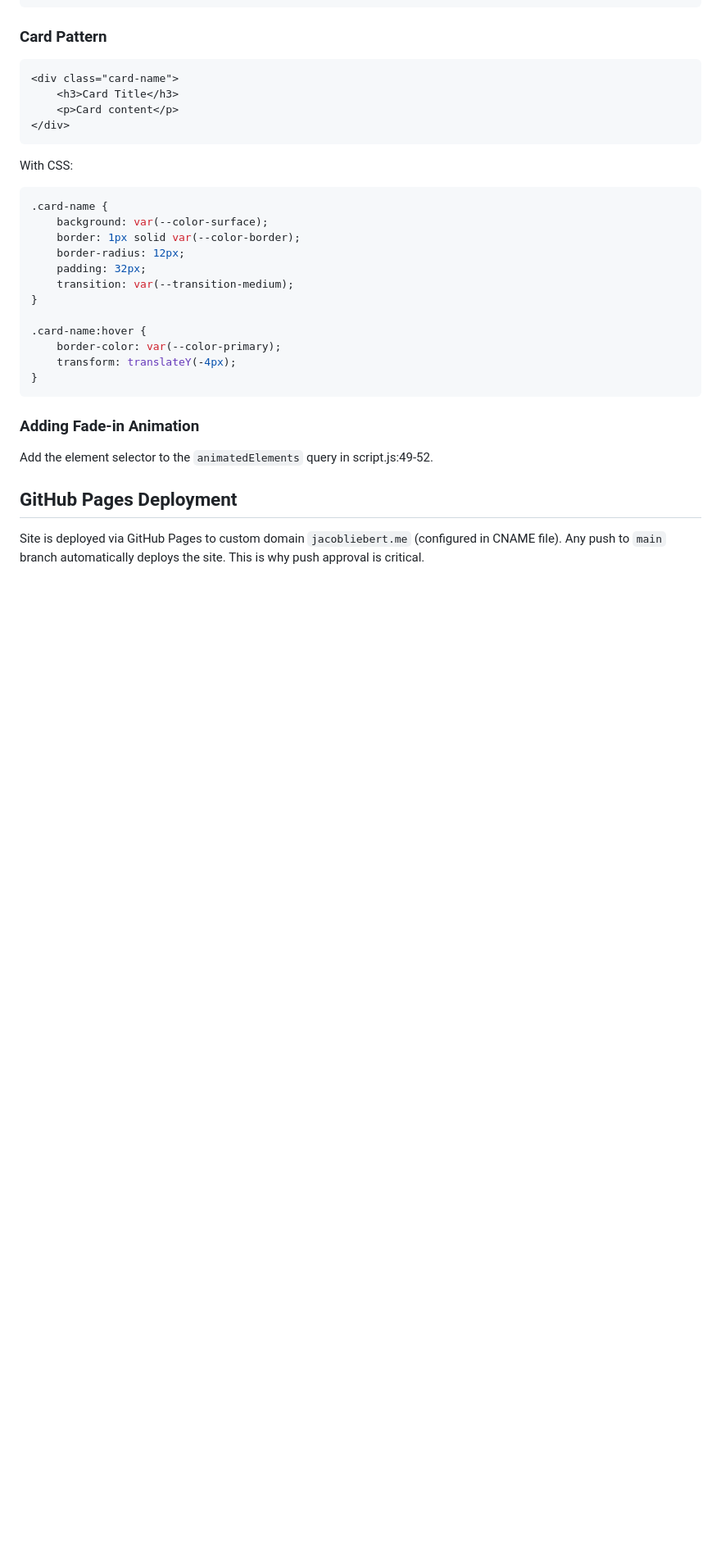
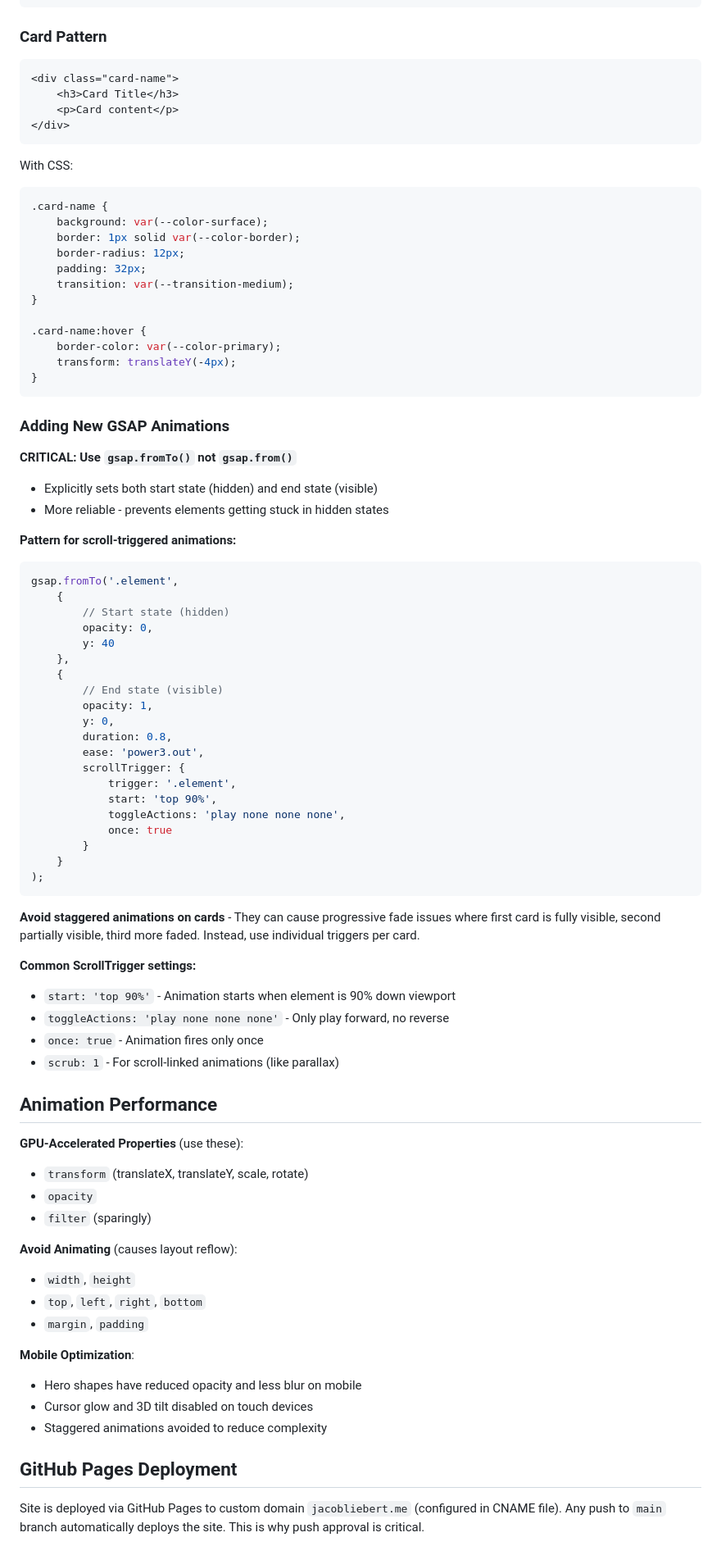
Before and after one commit to jake-liebert/jacobliebert.me, a Markdown page: CLAUDE.md, the part around one of its changes. Shown at 82% size. Drawn GitHub-style; blank space fills up the shorter version.

Commit message:
Update CLAUDE.md with premium animation documentation
Document GSAP-powered features and animation patterns:
- Updated JavaScript features list with all premium animations
- Added GSAP/ScrollTrigger usage patterns and best practices
- Documented critical gotcha: use fromTo() not from()
- Added animation performance guidelines
- Documented accessibility features (reduced motion, no-js)

Co-Authored-By: Claude Sonnet 4.5 <noreply@anthropic.com>

````diff
--- a/CLAUDE.md
+++ b/CLAUDE.md
@@ -162,8 +182,60 @@ With CSS:
 }
 ```
 
-### Adding Fade-in Animation
-Add the element selector to the `animatedElements` query in script.js:49-52.
+### Adding New GSAP Animations
+
+**CRITICAL: Use `gsap.fromTo()` not `gsap.from()`**
+- Explicitly sets both start state (hidden) and end state (visible)
+- More reliable - prevents elements getting stuck in hidden states
+
+**Pattern for scroll-triggered animations:**
+```javascript
+gsap.fromTo('.element',
+    {
+        // Start state (hidden)
+        opacity: 0,
+        y: 40
+    },
+    {
+        // End state (visible)
+        opacity: 1,
+        y: 0,
+        duration: 0.8,
+        ease: 'power3.out',
+        scrollTrigger: {
+            trigger: '.element',
+            start: 'top 90%',
+            toggleActions: 'play none none none',
+            once: true
+        }
+    }
+);
+```
+
+**Avoid staggered animations on cards** - They can cause progressive fade issues where first card is fully visible, second partially visible, third more faded. Instead, use individual triggers per card.
+
+**Common ScrollTrigger settings:**
+- `start: 'top 90%'` - Animation starts when element is 90% down viewport
+- `toggleActions: 'play none none none'` - Only play forward, no reverse
+- `once: true` - Animation fires only once
+- `scrub: 1` - For scroll-linked animations (like parallax)
+
+## Animation Performance
+
+**GPU-Accelerated Properties** (use these):
+- `transform` (translateX, translateY, scale, rotate)
+- `opacity`
+- `filter` (sparingly)
+
+**Avoid Animating** (causes layout reflow):
+- `width`, `height`
+- `top`, `left`, `right`, `bottom`
+- `margin`, `padding`
+
+**Mobile Optimization**:
+- Hero shapes have reduced opacity and less blur on mobile
+- Cursor glow and 3D tilt disabled on touch devices
+- Staggered animations avoided to reduce complexity
 
 ## GitHub Pages Deployment
 
````
Also changed, not shown: other parts of CLAUDE.md (+26 -6 lines).
